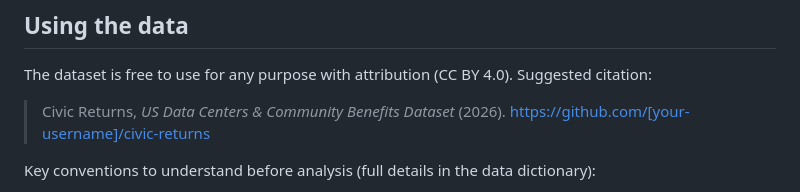
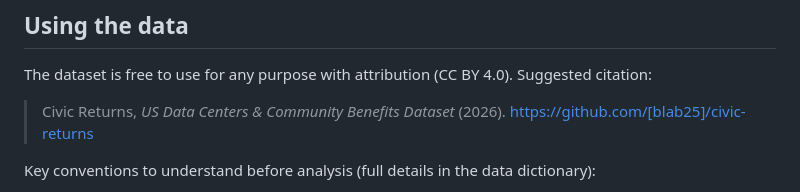
Before and after one commit to blab25/civic-returns, a Markdown page: README.md, the part around the change. Rendered like a GitHub page.

```diff
--- a/README.md
+++ b/README.md
@@ -29,7 +29,7 @@ This dataset documents **1,185 US data center projects** across 44 states — th
 
 The dataset is free to use for any purpose with attribution (CC BY 4.0). Suggested citation:
 
-> Civic Returns, *US Data Centers & Community Benefits Dataset* (2026). https://github.com/[your-username]/civic-returns
+> Civic Returns, *US Data Centers & Community Benefits Dataset* (2026). https://github.com/[blab25]/civic-returns
 
 Key conventions to understand before analysis (full details in the data dictionary):
 
```
